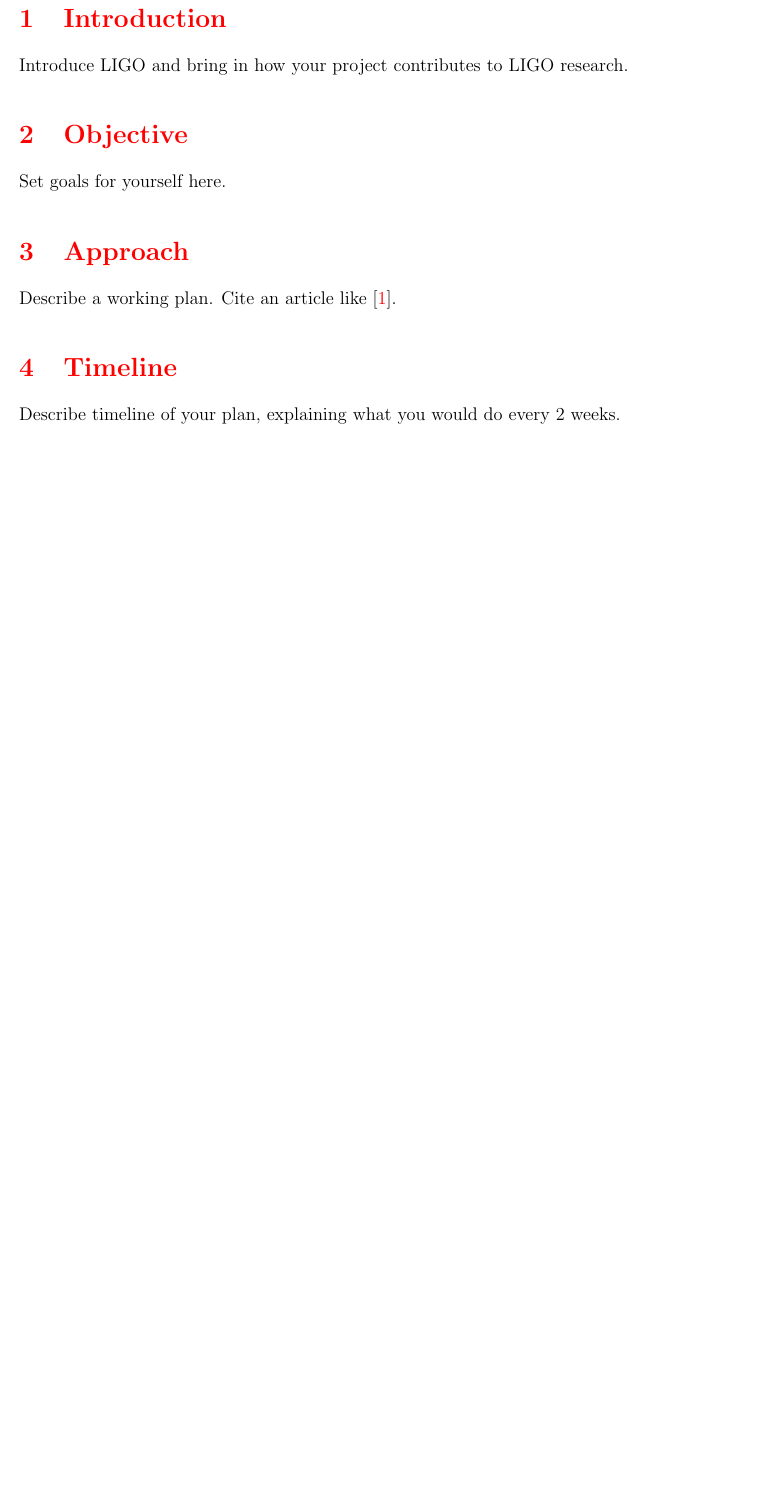
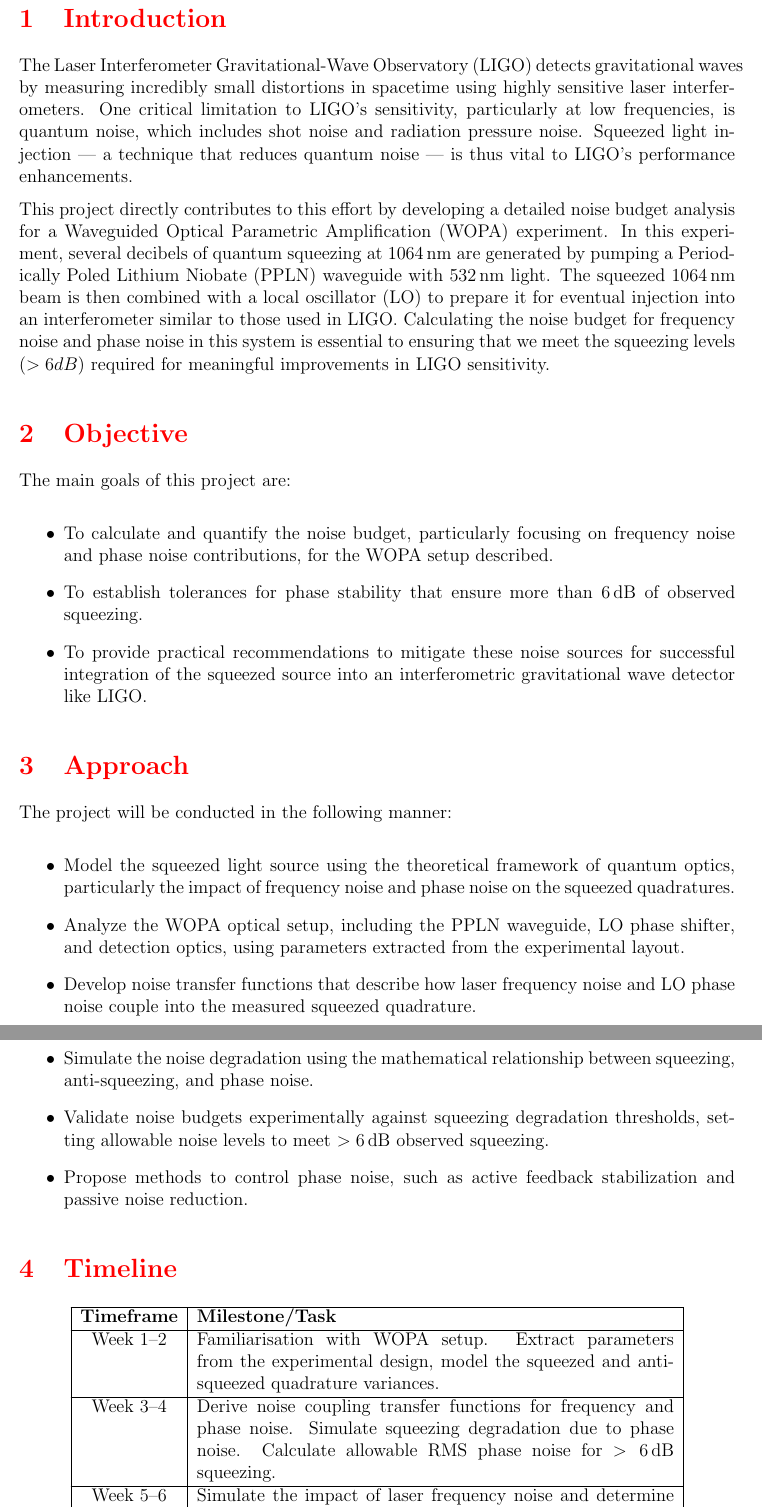
Before and after one commit to CaltechExperimentalGravity/WOPA_SURF_2025, a LaTeX document (reports/Tanisha_SURF_Proposal.tex): part of page 3 of 3 before the commit and two parts of pages 3 and 4 of 4 after it, the two joined at a grey line, cut so that both start at the same text, the shorter picture padded with empty space. Compiled offline with pdfLaTeX.

Commit message:
Update Tanisha_SURF_Proposal.tex

```diff
--- a/reports/Tanisha_SURF_Proposal.tex
+++ b/reports/Tanisha_SURF_Proposal.tex
@@ -21,13 +21,44 @@
 
 \newpage
 \section{Introduction}
-Introduce LIGO and bring in how your project contributes to LIGO research.
+% Introduce LIGO and bring in how your project contributes to LIGO research.
+The Laser Interferometer Gravitational-Wave Observatory (LIGO) detects gravitational waves by measuring incredibly small distortions in spacetime using highly sensitive laser interferometers. One critical limitation to LIGO’s sensitivity, particularly at low frequencies, is quantum noise, which includes shot noise and radiation pressure noise. Squeezed light injection — a technique that reduces quantum noise — is thus vital to LIGO's performance enhancements.
+
+This project directly contributes to this effort by developing a detailed noise budget analysis for a Waveguided Optical Parametric Amplification (WOPA) experiment. In this experiment, several decibels of quantum squeezing at \SI{1064}{\nano\meter} are generated by pumping a Periodically Poled Lithium Niobate (PPLN) waveguide with \SI{532}{\nano\meter} light. The squeezed \SI{1064}{\nano\meter} beam is then combined with a local oscillator (LO) to prepare it for eventual injection into an interferometer similar to those used in LIGO. Calculating the noise budget for frequency noise and phase noise in this system is essential to ensuring that we meet the squeezing levels ($> 6 dB$) required for meaningful improvements in LIGO sensitivity.
 
 \section{Objective}
-Set goals for yourself here.
+% Set goals for yourself here.
+The main goals of this project are:
+
+\begin{itemize}
+    \item To calculate and quantify the noise budget, particularly focusing on frequency noise and phase noise contributions, for the WOPA setup described.
+    \item To establish tolerances for phase stability that ensure more than \SI{6}{\decibel} of observed squeezing.
+    \item To provide practical recommendations to mitigate these noise sources for successful integration of the squeezed source into an interferometric gravitational wave detector like LIGO.
+\end{itemize}
+
 
 \section{Approach}
-Describe a working plan. Cite an article like \cite{PDH}.
+% Describe a working plan. Cite an article like \cite{PDH}.
+The project will be conducted in the following manner:
+
+\begin{itemize}
+    \item Model the squeezed light source using the theoretical framework of quantum optics, particularly the impact of frequency noise and phase noise on the squeezed quadratures.
+    \item Analyze the WOPA optical setup, including the PPLN waveguide, LO phase shifter, and detection optics, using parameters extracted from the experimental layout.
+    \item Develop noise transfer functions that describe how laser frequency noise and LO phase noise couple into the measured squeezed quadrature.
+    \item Simulate the noise degradation using the mathematical relationship between squeezing, anti-squeezing, and phase noise.
+    \item Validate noise budgets experimentally against squeezing degradation thresholds, setting allowable noise levels to meet $>\SI{6}{\decibel}$ observed squeezing.
+    \item Propose methods to control phase noise, such as active feedback stabilization and passive noise reduction.
+\end{itemize}
 
 \section{Timeline}
-Describe timeline of your plan, explaining what you would do every 2 weeks.
+% Describe timeline of your plan, explaining what you would do every 2 weeks.
+\begin{longtable}{|c|p{11cm}|}
+\hline
+\textbf{Timeframe} & \textbf{Milestone/Task} \\
+\hline
+Week 1--2 & Familiarisation with WOPA setup. Extract parameters from the experimental design, model the squeezed and anti-squeezed quadrature variances. \\
+\hline
+Week 3--4 & Derive noise coupling transfer functions for frequency and phase noise. Simulate squeezing degradation due to phase noise. Calculate allowable RMS phase noise for $>\SI{6}{\decibel}$ squeezing.  \\
+\hline
+Week 5--6 &  Simulate the impact of laser frequency noise and determine necessary stabilisation specifications. Compare experimental noise measurements to the theoretical noise budget and make improvmrnts.\\
+\hline
@@ -34,3 +69,5 @@
+\end{longtable}
+
 
 \begin{thebibliography}{9}
 \bibitem{PDH} Authors. \emph{Paper Title}. Journal Abbreviation, Vol, Page numbers (YYYY).
```
Also changed, not shown: reports/Tanisha_SURF_Proposal.tex (4 more changed lines).
